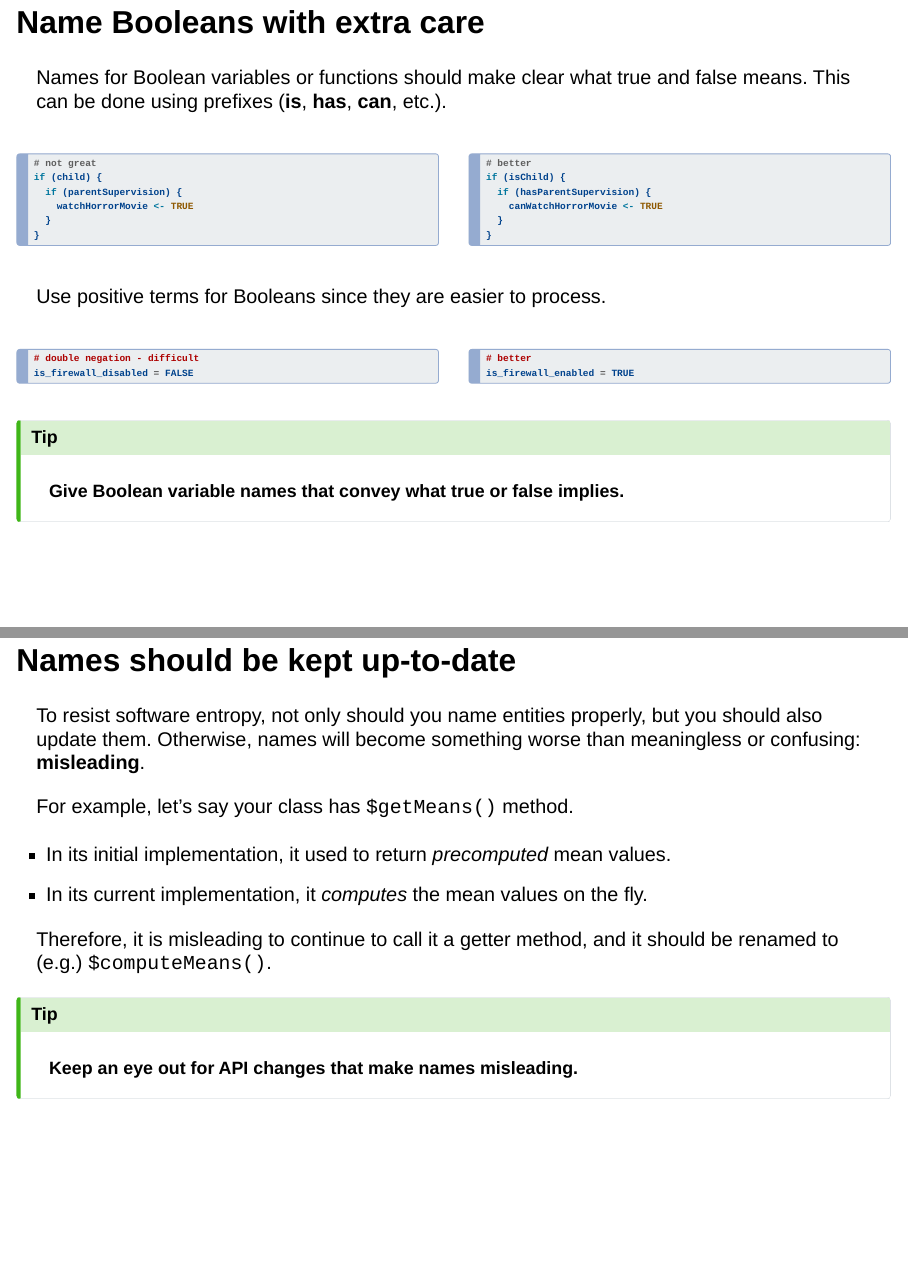
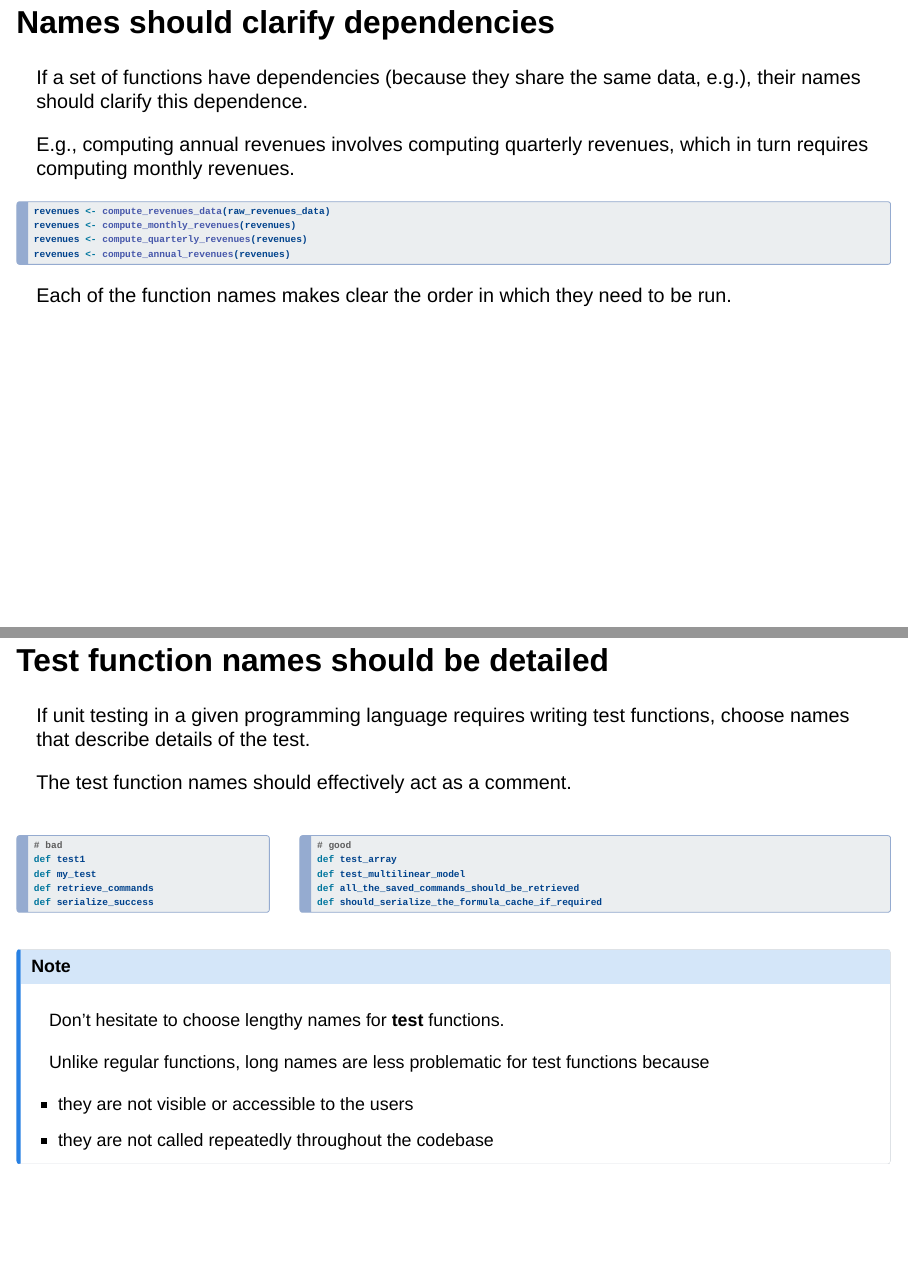
Before and after one commit to IndrajeetPatil/second-hardest-cs-thing, a Quarto document (slides.qmd): pages 16 and 18 of 44 before the commit and pages 16 and 19 of 46 after it, joined at a grey line. Rendered offline with R 4.5, knitr and Pandoc in place of Quarto, with nearby package versions; drawn as Slidy slides in place of the format the file asks for.

Commit message:
Mention names for test functions and deps (#4)
* Mention names for test functions and deps

closes #3
closes #1

* Apply automatic changes

* Update slides.qmd

* Apply automatic changes

Co-authored-by: IndrajeetPatil <IndrajeetPatil@users.noreply.github.com>

````diff
--- a/slides.qmd
+++ b/slides.qmd
@@ -441,6 +441,23 @@ public:
 
 :::
 
+## Names should clarify dependencies {.smaller}
+
+If a set of functions have dependencies (because they share the same data, e.g.), their names should clarify this dependence.
+
+. . .
+
+E.g., computing annual revenues involves computing quarterly revenues, which in turn requires computing monthly revenues.
+
+```{r}
+revenues <- compute_revenues_data(raw_revenues_data)
+revenues <- compute_monthly_revenues(revenues)
+revenues <- compute_quarterly_revenues(revenues)
+revenues <- compute_annual_revenues(revenues)
+```
+
+Each of the function names makes clear the order in which they need to be run.
+
 ## Name Booleans with extra care {.smaller}
 
 Names for Boolean variables or functions should make clear what true and false means. This can be done using prefixes (**is**, **has**, **can**, etc.).
@@ -518,6 +535,52 @@ Here is an example of formatting conventions (adopted in [OSP organization](http
 ```{r, echo=FALSE, eval=TRUE}
 knitr::include_graphics("images/osp_naming.png")
 ```
+
+## Test function names should be detailed {.smaller}
+
+If unit testing in a given programming language requires writing test functions, choose names that describe details of the test.
+
+The test function names should effectively act as a comment.
+
+:::: {.columns}
+
+::: {.column width='30%'}
+
+```{.python}
+# bad
+def test1
+def my_test
+def retrieve_commands
+def serialize_success
+```
+
+
+:::
+
+::: {.column width='70%'}
+
+```{.python}
+# good
+def test_array
+def test_multilinear_model
+def all_the_saved_commands_should_be_retrieved
+def should_serialize_the_formula_cache_if_required
+```
+
+:::
+
+::::
+
+:::{.callout-note}
+
+Don't hesitate to choose lengthy names for **test** functions.
+
+Unlike regular functions, long names are less problematic for test functions because
+
+- they are not visible or accessible to the users
+- they are not called repeatedly throughout the codebase
+
+:::
 
 ## Names should be kept up-to-date {.smaller}
 
````
Also changed, not shown: index.html, slides.html, slides.qmd (2 more changed lines).
